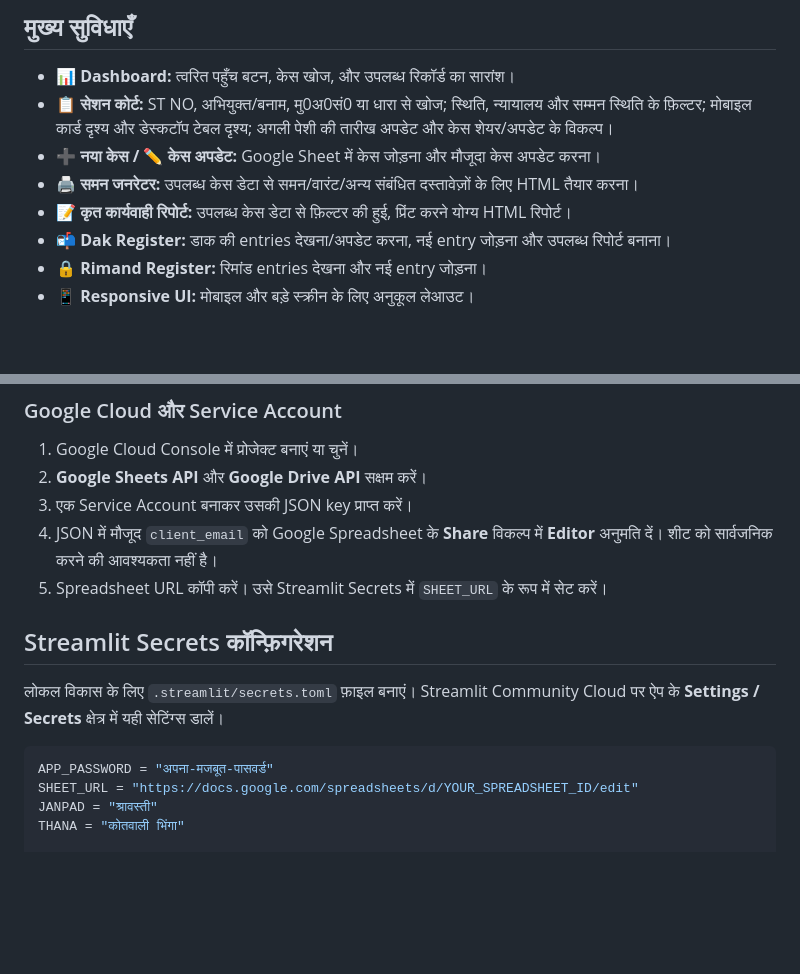
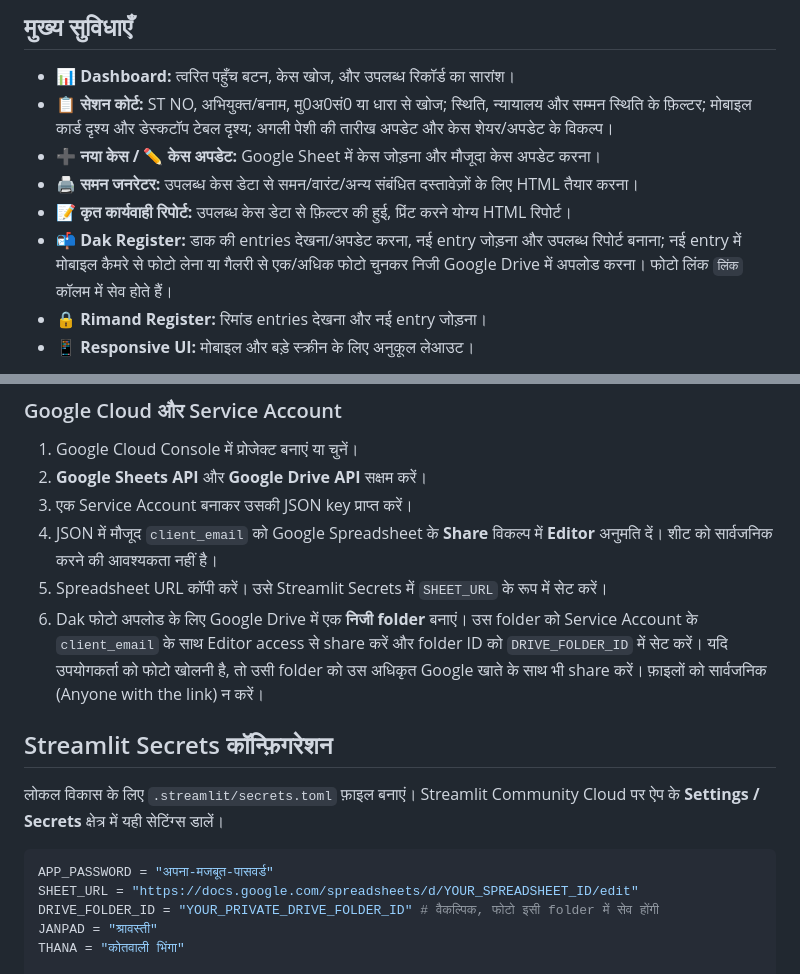
Before and after one commit to cho1930lko-hub/Court-case-manager-, a Markdown page: README.md, 2 parts joined by grey strips. GitHub-like rendering; blank space fills up the shorter version.

Commit message:
Document Dak camera/gallery uploads and private Drive setup

````diff
--- a/README.md
+++ b/README.md
@@ -11,7 +11,7 @@
 - **➕ नया केस / ✏️ केस अपडेट:** Google Sheet में केस जोड़ना और मौजूदा केस अपडेट करना।
 - **🖨️ समन जनरेटर:** उपलब्ध केस डेटा से समन/वारंट/अन्य संबंधित दस्तावेज़ों के लिए HTML तैयार करना।
 - **📝 कृत कार्यवाही रिपोर्ट:** उपलब्ध केस डेटा से फ़िल्टर की हुई, प्रिंट करने योग्य HTML रिपोर्ट।
-- **📬 Dak Register:** डाक की entries देखना/अपडेट करना, नई entry जोड़ना और उपलब्ध रिपोर्ट बनाना।
+- **📬 Dak Register:** डाक की entries देखना/अपडेट करना, नई entry जोड़ना और उपलब्ध रिपोर्ट बनाना; नई entry में मोबाइल कैमरे से फोटो लेना या गैलरी से एक/अधिक फोटो चुनकर निजी Google Drive में अपलोड करना। फोटो लिंक `लिंक` कॉलम में सेव होते हैं।
 - **🔒 Rimand Register:** रिमांड entries देखना और नई entry जोड़ना।
 - **📱 Responsive UI:** मोबाइल और बड़े स्क्रीन के लिए अनुकूल लेआउट।
 
@@ -37,6 +37,7 @@
 3. एक Service Account बनाकर उसकी JSON key प्राप्त करें।
 4. JSON में मौजूद `client_email` को Google Spreadsheet के **Share** विकल्प में **Editor** अनुमति दें। शीट को सार्वजनिक करने की आवश्यकता नहीं है।
 5. Spreadsheet URL कॉपी करें। उसे Streamlit Secrets में `SHEET_URL` के रूप में सेट करें।
+6. Dak फोटो अपलोड के लिए Google Drive में एक **निजी folder** बनाएं। उस folder को Service Account के `client_email` के साथ Editor access से share करें और folder ID को `DRIVE_FOLDER_ID` में सेट करें। यदि उपयोगकर्ता को फोटो खोलनी है, तो उसी folder को उस अधिकृत Google खाते के साथ भी share करें। फ़ाइलों को सार्वजनिक (Anyone with the link) न करें।
 
 ## Streamlit Secrets कॉन्फ़िगरेशन
 
@@ -45,6 +46,7 @@
 ```toml
 APP_PASSWORD = "अपना-मजबूत-पासवर्ड"
 SHEET_URL = "https://docs.google.com/spreadsheets/d/YOUR_SPREADSHEET_ID/edit"
+DRIVE_FOLDER_ID = "YOUR_PRIVATE_DRIVE_FOLDER_ID" # वैकल्पिक, फोटो इसी folder में सेव होंगी
 JANPAD = "श्रावस्ती"
 THANA = "कोतवाली भिंगा"
 
````
